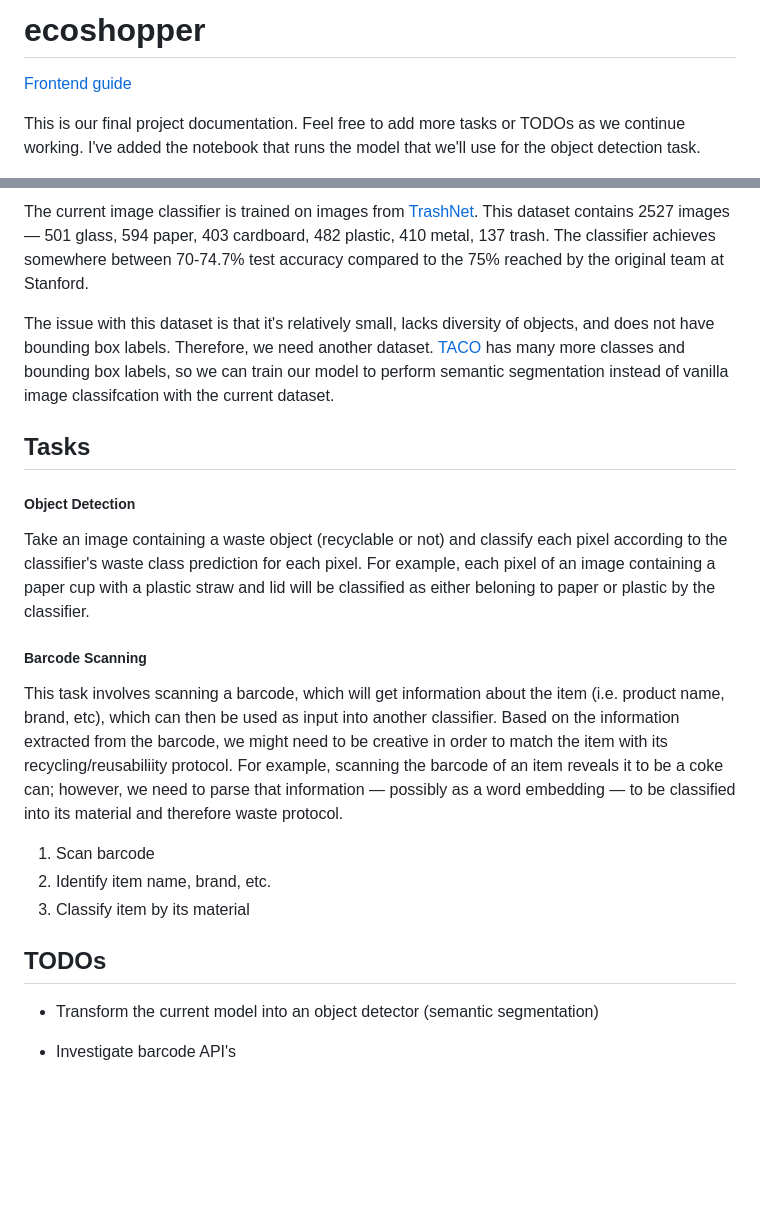
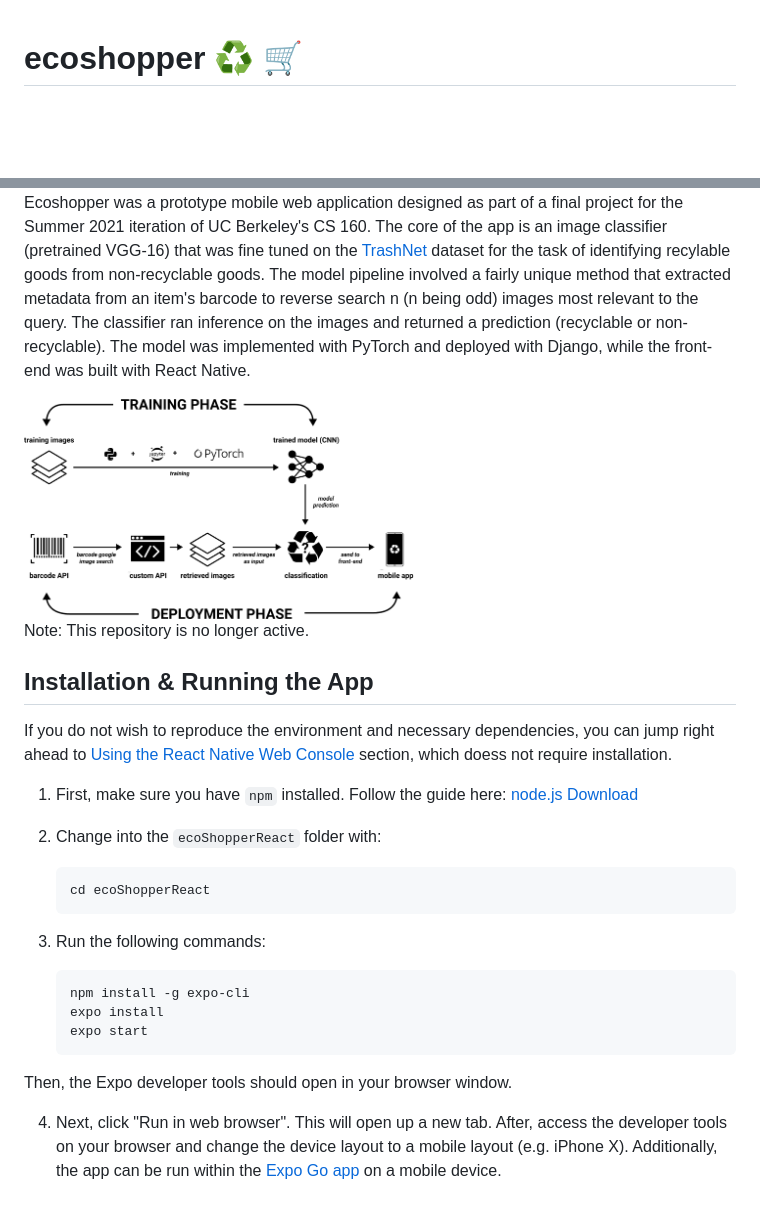
Before and after one commit to kianzohoury/ecoshopper, a Markdown page: README.md, 2 parts joined by grey strips. GitHub-like rendering; pictures changed too: assets/frame-3.png (added), assets/pipeline.png (added); blank space fills up the shorter version.

````diff
--- a/README.md
+++ b/README.md
@@ -1,6 +1,4 @@
-# ecoshopper
 
-[Frontend guide](ecoShopperReact/README.md)
 
-This is our final project documentation. Feel free to add more tasks or TODOs as we continue working. I've added the notebook that runs the model that we'll use for the object detection task.
+# ecoshopper ♻️ 🛒
 
@@ -8,24 +14,38 @@ This is our final project documentation. Feel free to add more tasks or TODOs as
 
-The current image classifier is trained on images from [TrashNet](https://github.com/garythung/trashnet#trashnet). This dataset contains 2527 images — 501 glass, 594 paper, 403 cardboard, 482 plastic, 410 metal, 137 trash. The classifier achieves somewhere between 70-74.7% test accuracy compared to the 75% reached by the original team at Stanford.
 
-The issue with this dataset is that it's relatively small, lacks diversity of objects, and does not have bounding box labels. Therefore, we need another dataset. [TACO](https://github.com/pedropro/TACO) has many more classes and bounding box labels, so we can train our model to perform semantic segmentation instead of vanilla image classifcation with the current dataset.
 
-## Tasks
+Ecoshopper was a prototype mobile web application designed as part of a final project for the Summer 2021 iteration of UC Berkeley's CS 160. The core of the app is an image classifier (pretrained VGG-16) that was fine tuned on the [TrashNet](https://github.com/garythung/trashnet#trashnet) dataset for the task of identifying recylable goods from non-recyclable goods. The model pipeline involved a fairly unique method that extracted metadata from an item's barcode to reverse search n (n being odd) images most relevant to the query. The classifier ran inference on the images and returned a prediction (recyclable or non-recyclable). The model was implemented with PyTorch and deployed with Django, while the front-end was built with React Native.
 
-##### Object Detection
 
-Take an image containing a waste object (recyclable or not) and classify each pixel according to the classifier's waste class prediction for each pixel. For example, each pixel of an image containing a paper cup with a plastic straw and lid will be classified as either beloning to paper or plastic by the classifier.
 
-##### Barcode Scanning
+<img src="assets/pipeline.png" width="55%" height="auto">
 
-This task involves scanning a barcode, which will get information about the item (i.e. product name, brand, etc), which can then be used as input into another classifier. Based on the information extracted from the barcode, we might need to be creative in order to match the item with its recycling/reusabiliity protocol. For example, scanning the barcode of an item reveals it to be a coke can; however, we need to parse that information — possibly as a word embedding — to be classified into its material and therefore waste protocol.
 
-1. Scan barcode
-2. Identify item name, brand, etc.
-3. Classify item by its material
 
-## TODOs
+Note: This repository is no longer active.</div>
 
-- Transform the current model into an object detector (semantic segmentation)
 
-- Investigate barcode API's
+
+## Installation & Running the App
+
+If you do not wish to reproduce the environment and necessary dependencies, you can jump right ahead to [Using the React Native Web Console](#use-the-react-native-web-console) section, which doess not require installation.
+
+1. First, make sure you have `npm` installed. Follow the guide here: [node.js Download](https://nodejs.org/en/download/)
+
+2. Change into the `ecoShopperReact` folder with:
+
+   ```
+   cd ecoShopperReact
+   ```
+
+3. Run the following commands:
+
+   ```
+   npm install -g expo-cli
+   expo install
+   expo start
+   ```
+
+Then, the Expo developer tools should open in your browser window.
+
+4. Next, click "Run in web browser". This will open up a new tab. After, access the developer tools on your browser and change the device layout to a mobile layout (e.g. iPhone X). Additionally, the app can be run within the [Expo Go app](https://expo.dev/tools#client) on a mobile device.
````
Also changed, not shown: other parts of README.md (+9 -1 lines), assets/frame-1.png (added), assets/frame-2.png (added), assets/frame-4.png (added), assets/frame-5.png (added), 9 other files.
